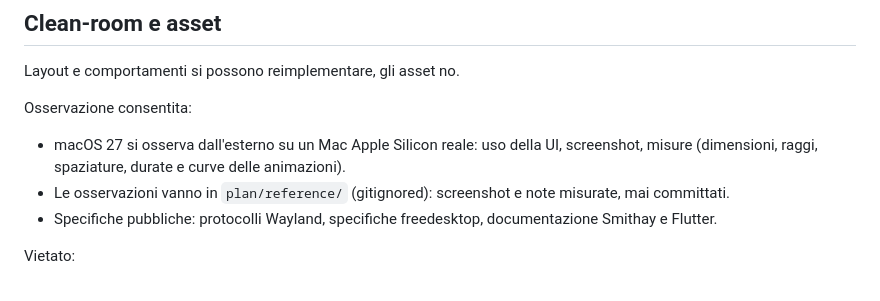
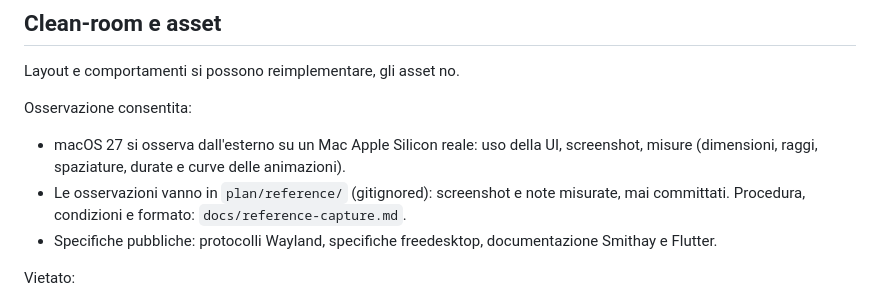
Before and after one commit to silica-linux/silica-desktop, a Markdown page: AGENTS.md, the part around the change. Drawn GitHub-style.

Commit message:
Procedura per i riferimenti su macOS 27
Co-Authored-By: Claude Opus 5.5 <noreply@anthropic.com>
Claude-Session: https://claude.ai/code/session_01NQHtKxBLaor6QVbABb2HRf

```diff
--- a/AGENTS.md
+++ b/AGENTS.md
@@ -57,6 +57,7 @@ Osservazione consentita:
   screenshot, misure (dimensioni, raggi, spaziature, durate e curve delle animazioni).
 - Le osservazioni vanno in `plan/reference/` (gitignored): screenshot e note misurate,
   mai committati.
+  Procedura, condizioni e formato: `docs/reference-capture.md`.
 - Specifiche pubbliche: protocolli Wayland, specifiche freedesktop, documentazione
   Smithay e Flutter.
 
```
Also changed, not shown: docs/reference-capture.md (added, +87 -0 lines).
